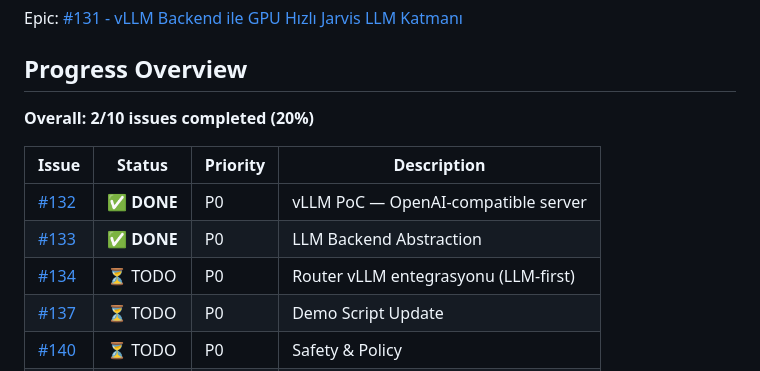
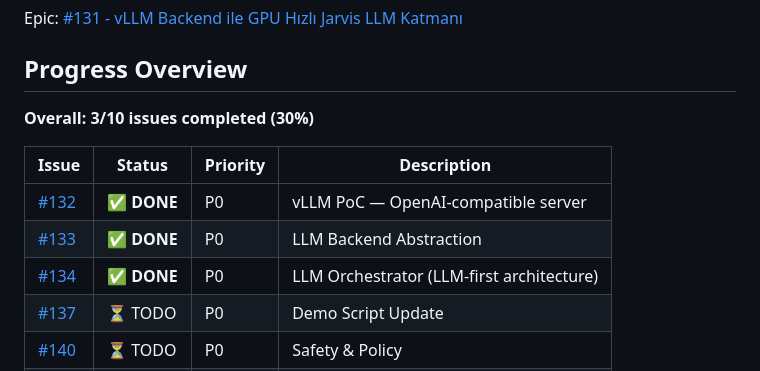
Before and after one commit to miclaldogan/bantz, a Markdown page: docs/vllm-integration-progress.md, the part around one of its changes. Drawn GitHub-style.

```diff
--- a/docs/vllm-integration-progress.md
+++ b/docs/vllm-integration-progress.md
@@ -4,13 +4,13 @@ Epic: [#131 - vLLM Backend ile GPU Hızlı Jarvis LLM Katmanı](https://github.c
 
 ## Progress Overview
 
-**Overall: 2/10 issues completed (20%)**
+**Overall: 3/10 issues completed (30%)**
 
 | Issue | Status | Priority | Description |
 |-------|--------|----------|-------------|
 | [#132](https://github.com/miclaldogan/bantz/issues/132) | ✅ **DONE** | P0 | vLLM PoC — OpenAI-compatible server |
 | [#133](https://github.com/miclaldogan/bantz/issues/133) | ✅ **DONE** | P0 | LLM Backend Abstraction |
-| [#134](https://github.com/miclaldogan/bantz/issues/134) | ⏳ TODO | P0 | Router vLLM entegrasyonu (LLM-first) |
+| [#134](https://github.com/miclaldogan/bantz/issues/134) | ✅ **DONE** | P0 | LLM Orchestrator (LLM-first architecture) |
 | [#137](https://github.com/miclaldogan/bantz/issues/137) | ⏳ TODO | P0 | Demo Script Update |
 | [#140](https://github.com/miclaldogan/bantz/issues/140) | ⏳ TODO | P0 | Safety & Policy |
 | [#135](https://github.com/miclaldogan/bantz/issues/135) | ⏳ TODO | P1 | Calendar Planner LLM |
```
Also changed, not shown: other parts of docs/vllm-integration-progress.md (+41 -9 lines).
